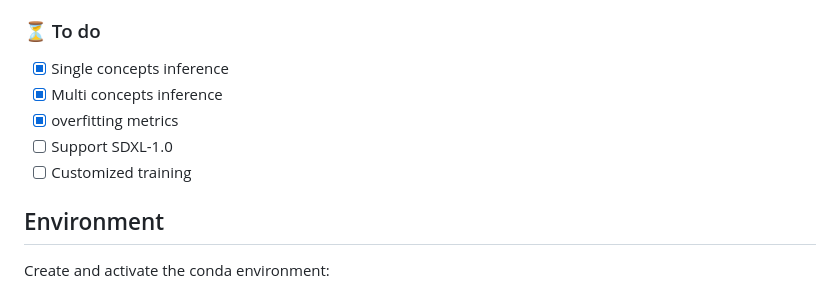
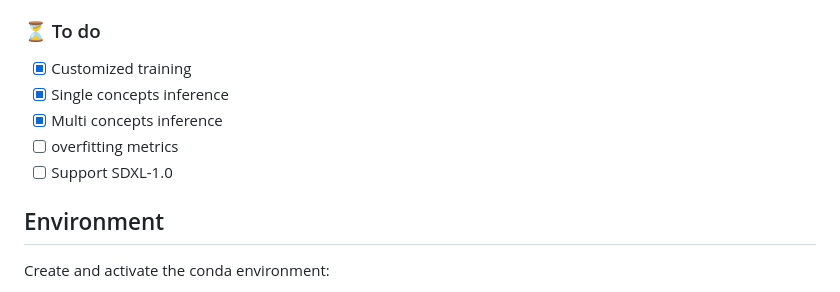
Before and after one commit to zwl666666/infusion, a Markdown page: README.md, the part around the change. GitHub-like rendering.

```diff
--- a/README.md
+++ b/README.md
@@ -7,11 +7,11 @@ However, existing works still face a main challenge, concept overfitting. To tac
 Drawing from the analysis, we propose Infusion, a T2I customization method that enables the learning of target concepts to avoid being constrained by limited training modalities, while preserving non-customized knowledge. Remarkably, Infusion achieves this feat with remarkable efficiency, requiring a mere 11KB of trained parameters. Extensive experiments also demonstrate that our approach outperforms state-of-the-art methods in both single and multi-concept customized generation. <br>
 
 ### ⏳ To do
+- [x] Customized training
 - [x] Single concepts inference
 - [x] Multi concepts inference
-- [x] overfitting metrics
+- [ ] overfitting metrics
 - [ ] Support SDXL-1.0
-- [ ] Customized training
 
 ## Environment
 Create and activate the conda environment:
```
